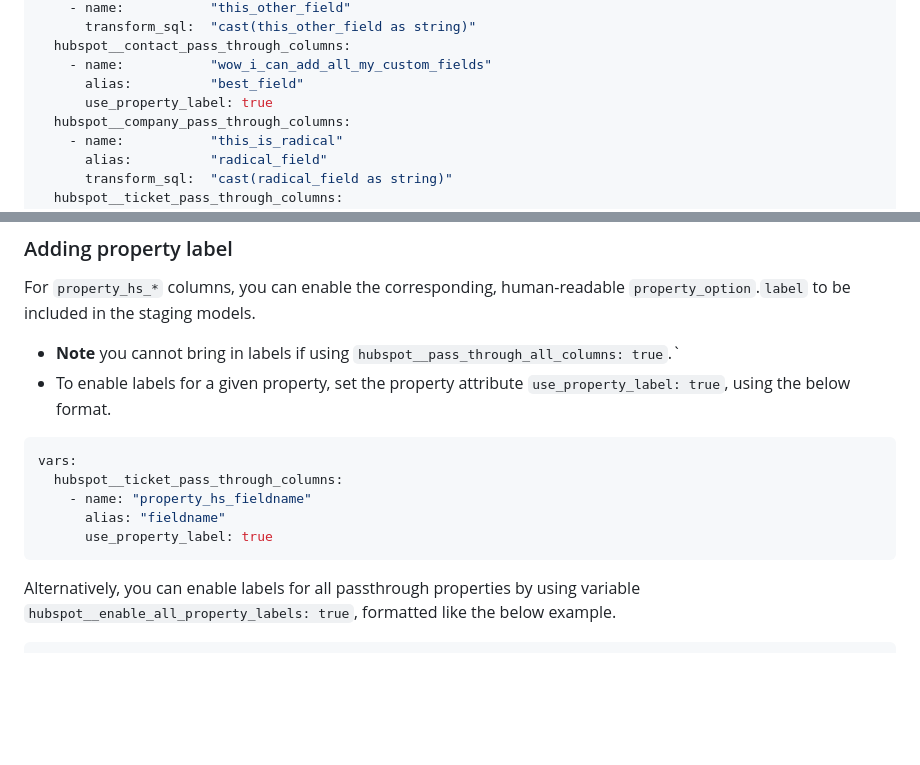
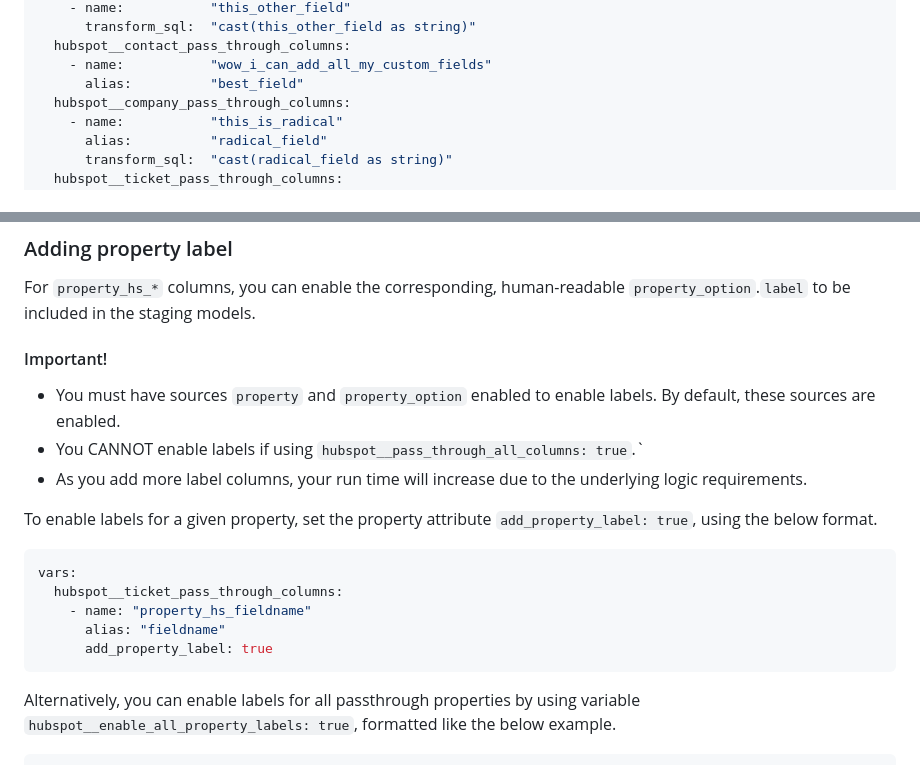
Before and after one commit to fivetran/dbt_hubspot, a Markdown page: README.md, 2 parts joined by grey strips. Drawn GitHub-style; blank space fills up the shorter version.

Commit message:
update readme & changelog

````diff
--- a/README.md
+++ b/README.md
@@ -182,7 +182,6 @@ vars:
   hubspot__contact_pass_through_columns:
     - name:           "wow_i_can_add_all_my_custom_fields"
       alias:          "best_field"
-      use_property_label: true
   hubspot__company_pass_through_columns:
     - name:           "this_is_radical"
       alias:          "radical_field"
@@ -201,15 +200,20 @@ vars:
 ```
 ### Adding property label
 For `property_hs_*` columns, you can enable the corresponding, human-readable `property_option`.`label` to be included in the staging models.
-- **Note** you cannot bring in labels if using `hubspot__pass_through_all_columns: true`.`
-- To enable labels for a given property, set the property attribute `use_property_label: true`, using the below format.
+
+#### Important!
+- You must have sources `property` and `property_option` enabled to enable labels. By default, these sources are enabled.
+- You CANNOT enable labels if using `hubspot__pass_through_all_columns: true`.`
+- As you add more label columns, your run time will increase due to the underlying logic requirements.
+
+To enable labels for a given property, set the property attribute `add_property_label: true`, using the below format.
 
 ```yml
 vars:
   hubspot__ticket_pass_through_columns:
     - name: "property_hs_fieldname"
       alias: "fieldname"
-      use_property_label: true
+      add_property_label: true
 ```
   Alternatively, you can enable labels for all passthrough properties by using variable `hubspot__enable_all_property_labels: true`, formatted like the below example.
 
````
Also changed, not shown: CHANGELOG.md (+8 -0 lines).
